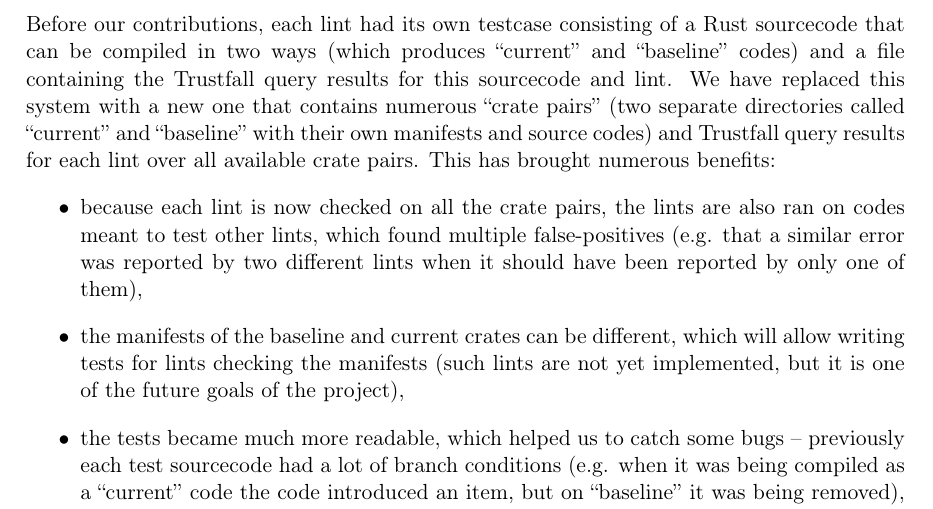
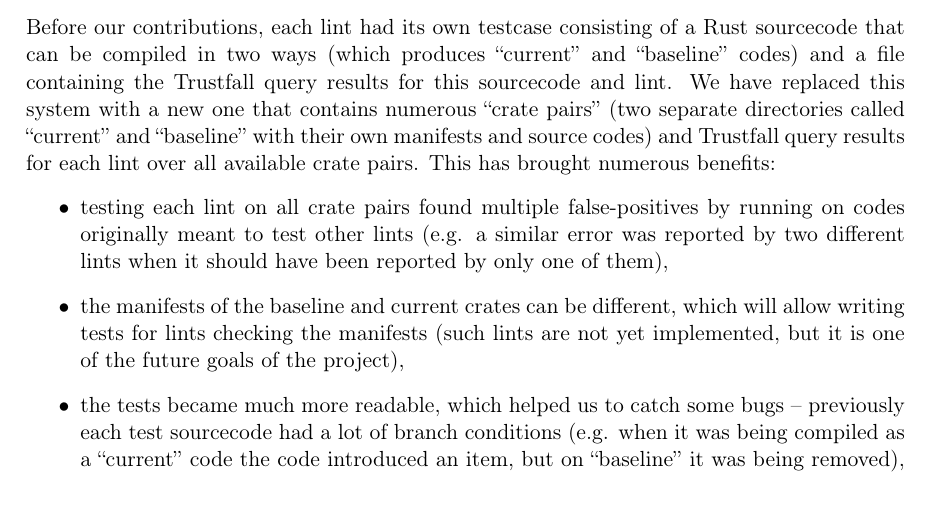
Before and after one commit to tonowak/bachelors-thesis, a LaTeX thesis (thesis-en.tex): part of page 29 of 41, cut so that both start at the same text. Compiled offline with pdfLaTeX.

Commit message:
Update thesis-en.tex
Co-authored-by: Bartosz Smolarczyk <92160712+SmolSir@users.noreply.github.com>

```diff
--- a/thesis-en.tex
+++ b/thesis-en.tex
@@ -737,10 +737,9 @@ We have replaced this system with a new one that contains numerous \say{crate pa
 manifests and source codes) and Trustfall query results for each lint over all
 available crate pairs. This has brought numerous benefits:
 \begin{itemize}
-	\item because each lint is now checked on all the crate pairs,
-		the lints are also ran on codes meant to test other lints,
-		which found multiple false-positives
-		(e.g. that a similar error was reported by two different lints
+	\item testing each lint on all crate pairs found multiple false-positives by running
+		on codes originally meant to test other lints
+		(e.g. a similar error was reported by two different lints
 		when it should have been reported by only one of them),
 	\item the manifests of the baseline and current crates can be different,
 		which will allow writing tests for lints checking the manifests
```
